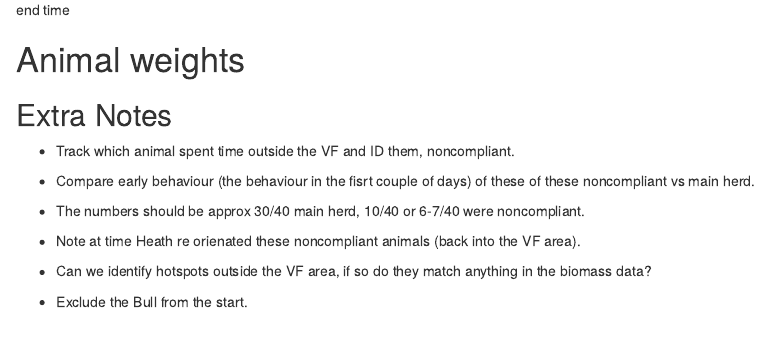
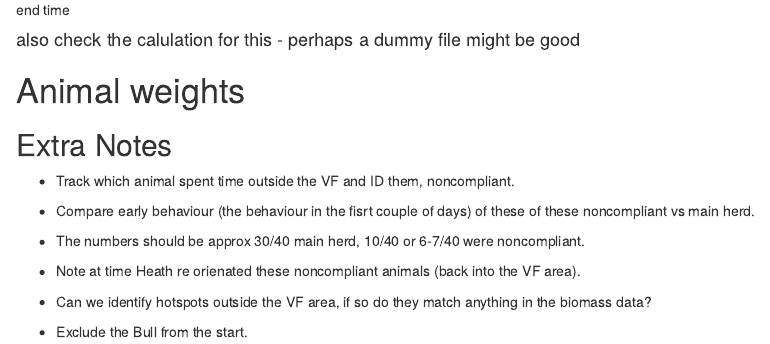
Before and after one commit to JackieOuzman/VF_Pinnaroo, an R Markdown document (Pinnaroo data analysis.Rmd): the page in a window 1100 px wide, from 6520 px down. Rendered offline with R 4.5, knitr and Pandoc, with nearby package versions; the code chunks are not run, so their results and figures are left out; common packages that the code uses without loading them are loaded.

Commit message:
notes for next week

````diff
--- a/Pinnaroo data analysis.Rmd
+++ b/Pinnaroo data analysis.Rmd
@@ -969,6 +969,10 @@ between "2021-10-07 05:33:00" to "2020-10-20 xx:xx:00" GTM
 between "2021-10-07 16:03:00" to "2020-10-20 08:54:00" localtime ?? check the end time
 
 
+
+#### also check the calulation for this - perhaps a dummy file might be good
+
+
 ```{r bring in the data week 1, include=FALSE}
 animal_GPS_data <- read.csv("W:/VF/Pinnaroo/animal behaviour data/raw_data/CSIRO_Pinnaroo.csv")
 
````
